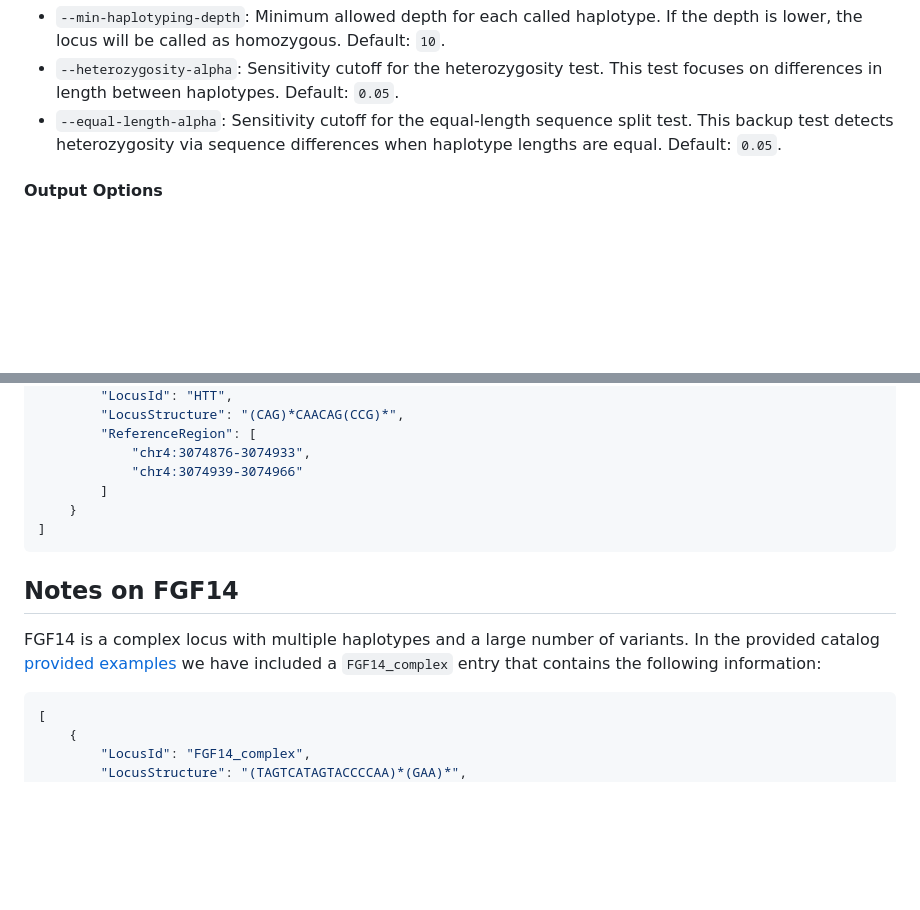
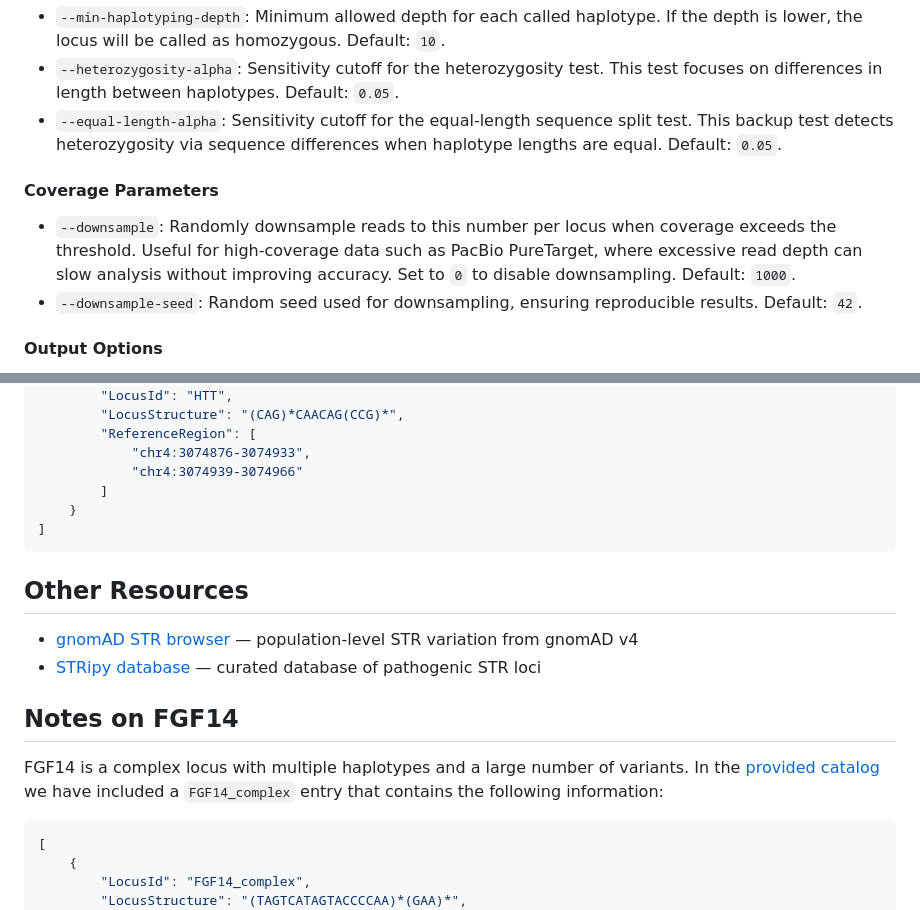
Before and after one commit to MOMA-AUH/abacus, a Markdown page: README.md, 2 parts joined by grey strips. Drawn GitHub-style; blank space fills up the shorter version.

````diff
--- a/README.md
+++ b/README.md
@@ -138,6 +138,10 @@ The following configuration parameters allow fine-tuning of the analysis:
 - `--heterozygosity-alpha`: Sensitivity cutoff for the heterozygosity test. This test focuses on differences in length between haplotypes. Default: `0.05`.
 - `--equal-length-alpha`: Sensitivity cutoff for the equal-length sequence split test. This backup test detects heterozygosity via sequence differences when haplotype lengths are equal. Default: `0.05`.
 
+#### Coverage Parameters
+- `--downsample`: Randomly downsample reads to this number per locus when coverage exceeds the threshold. Useful for high-coverage data such as PacBio PureTarget, where excessive read depth can slow analysis without improving accuracy. Set to `0` to disable downsampling. Default: `1000`.
+- `--downsample-seed`: Random seed used for downsampling, ensuring reproducible results. Default: `42`.
+
 #### Output Options
 - `--log-file`: Path to the log file. Default: `abacus.log`.
 - `--keep-temp-files`: Keep temporary files generated during analysis. Default: `False`.
@@ -172,8 +176,13 @@ In `str_catalogs/moma_repeat_variants_catalog_240521.json` you can find a compre
 ]
 ```
 
+## Other Resources
+
+- [gnomAD STR browser](https://gnomad.broadinstitute.org/short-tandem-repeats?dataset=gnomad_r4) — population-level STR variation from gnomAD v4
+- [STRipy database](https://stripy.org/database) — curated database of pathogenic STR loci
+
 ## Notes on FGF14
-FGF14 is a complex locus with multiple haplotypes and a large number of variants. In the provided catalog [provided examples](./str_catalogs/abacus_catalog.json) we have included a `FGF14_complex` entry that contains the following information:
+FGF14 is a complex locus with multiple haplotypes and a large number of variants. In the [provided catalog](./src/abacus/str_catalogs/abacus_catalog.json) we have included a `FGF14_complex` entry that contains the following information:
 
 ```json
 [
````
